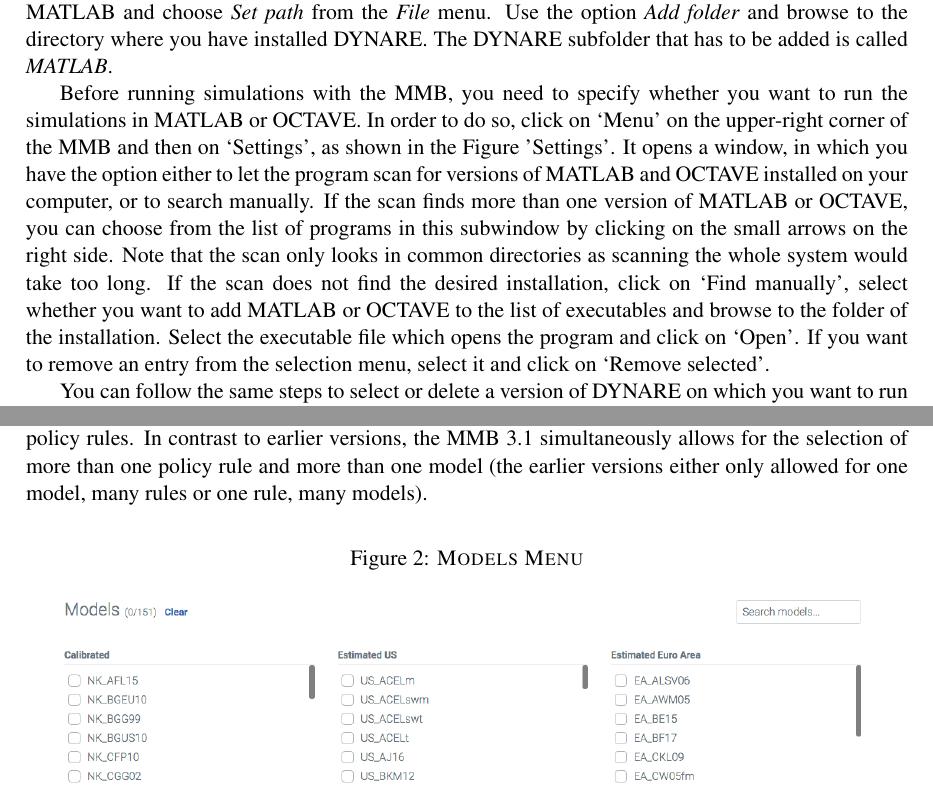
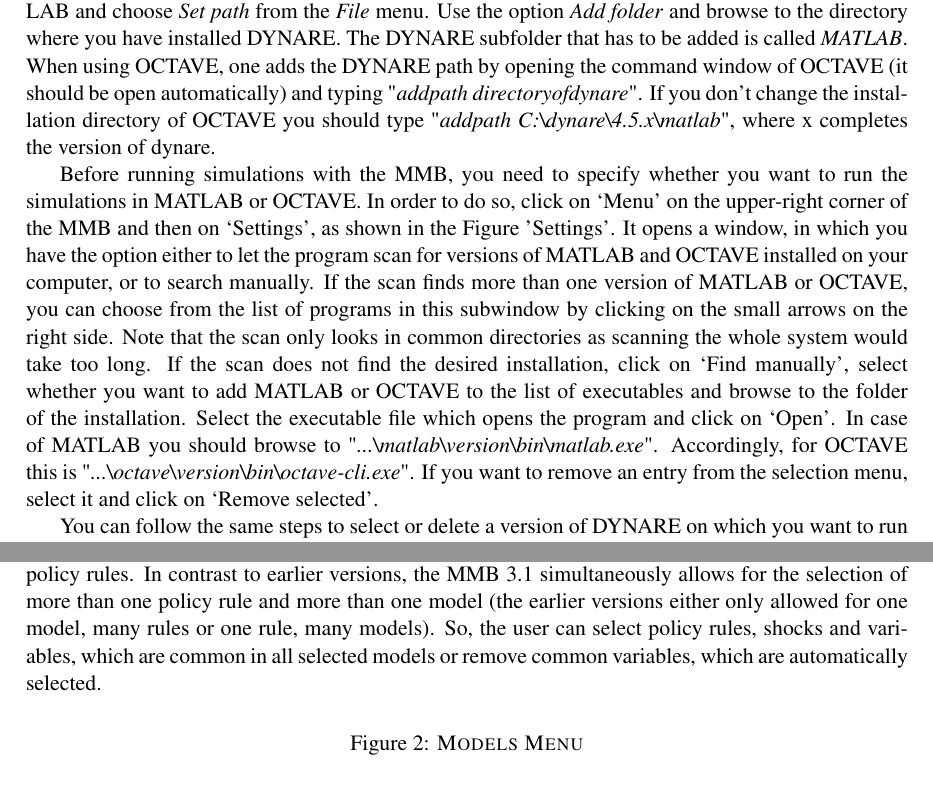
Before and after one commit to JTWendelborn/MMB_userguide, a LaTeX document (UserGuideMMB.tex, which reads installation.tex, usingMMB.tex): two parts of pages 2 and 4 of 15, joined at a grey line, cut so that both start at the same text. Compiled offline with pdfLaTeX.

Commit message:
Octave compatible models

```diff
--- a/installation.tex
+++ b/installation.tex
@@ -15,9 +15,10 @@
 
 \subsection*{Further steps before running comparisons}
 When using MATLAB, one has to add the DYNARE path to MATLAB. In order to do so, open MATLAB and choose \textit{Set path} from the \textit{File} menu. Use the option \textit{Add folder} and browse to the directory where you have installed DYNARE. The DYNARE subfolder that has to be added is called \textit{MATLAB}.
+When using OCTAVE, one adds the DYNARE path by opening the command window of OCTAVE (it should be open automatically) and typing "\textit{addpath directoryofdynare}". If you don't change the installation directory of OCTAVE you should type "\textit{addpath C:\textbackslash dynare\textbackslash 4.5.x\textbackslash matlab}", where x completes the version of dynare.
 
 %Before running simulations with the MMB, you need to specify whether you want to run the simulations in MATLAB or OCTAVE. In order to do so, click on settings on the upper-right corner of the MMB as shown in the Figure 'Settings'.
-Before running simulations with the MMB, you need to specify whether you want to run the simulations in MATLAB or OCTAVE. In order to do so, click on `Menu' on the upper-right corner of the MMB and then on `Settings', as shown in the Figure 'Settings'. It opens a window, in which you have the option either to let the program scan for versions of MATLAB and OCTAVE installed on your computer, or to search manually. If the scan finds more than one version of MATLAB or OCTAVE, you can choose from the list of programs in this subwindow by clicking on the small arrows on the right side. Note that the scan only looks in common directories as scanning the whole system would take too long. If the scan does not find the desired installation, click on `Find manually', select whether you want to add MATLAB or OCTAVE to the list of executables  and browse to the folder of the installation. Select the executable file which opens the program and click on `Open'. If you want to remove an entry from the selection menu, select it and click on `Remove selected'.
+Before running simulations with the MMB, you need to specify whether you want to run the simulations in MATLAB or OCTAVE. In order to do so, click on `Menu' on the upper-right corner of the MMB and then on `Settings', as shown in the Figure 'Settings'. It opens a window, in which you have the option either to let the program scan for versions of MATLAB and OCTAVE installed on your computer, or to search manually. If the scan finds more than one version of MATLAB or OCTAVE, you can choose from the list of programs in this subwindow by clicking on the small arrows on the right side. Note that the scan only looks in common directories as scanning the whole system would take too long. If the scan does not find the desired installation, click on `Find manually', select whether you want to add MATLAB or OCTAVE to the list of executables  and browse to the folder of the installation. Select the executable file which opens the program and click on `Open'. In case of MATLAB you should browse to "\textit{...\textbackslash matlab\textbackslash version\textbackslash bin\textbackslash matlab.exe}". Accordingly, for OCTAVE this is "\textit{...\textbackslash octave\textbackslash version\textbackslash bin\textbackslash octave-cli.exe}". If you want to remove an entry from the selection menu, select it and click on `Remove selected'.
 
 You can follow the same steps  to select or delete a version of DYNARE on which you want to run the simulations.
 
--- a/usingMMB.tex
+++ b/usingMMB.tex
@@ -6,5 +6,5 @@
 
-The user can select from the number of models displayed in the frontend, and from the number of policy rules. In contrast to earlier versions, the MMB 3.1 simultaneously allows for the selection of more than one policy rule and more than one model (the earlier versions either only allowed for one model, many rules or one rule, many models).
+The user can select from the number of models displayed in the frontend, and from the number of policy rules. In contrast to earlier versions, the MMB 3.1 simultaneously allows for the selection of more than one policy rule and more than one model (the earlier versions either only allowed for one model, many rules or one rule, many models).  So, the user can select policy rules, shocks and variables, which are common in all selected models or remove common variables, which are automatically selected.
 
 %\begin{figure}[H]
 %	\centering
```
Also changed, not shown: installation.tex (2 more changed lines), usingMMB.tex (2 more changed lines).
